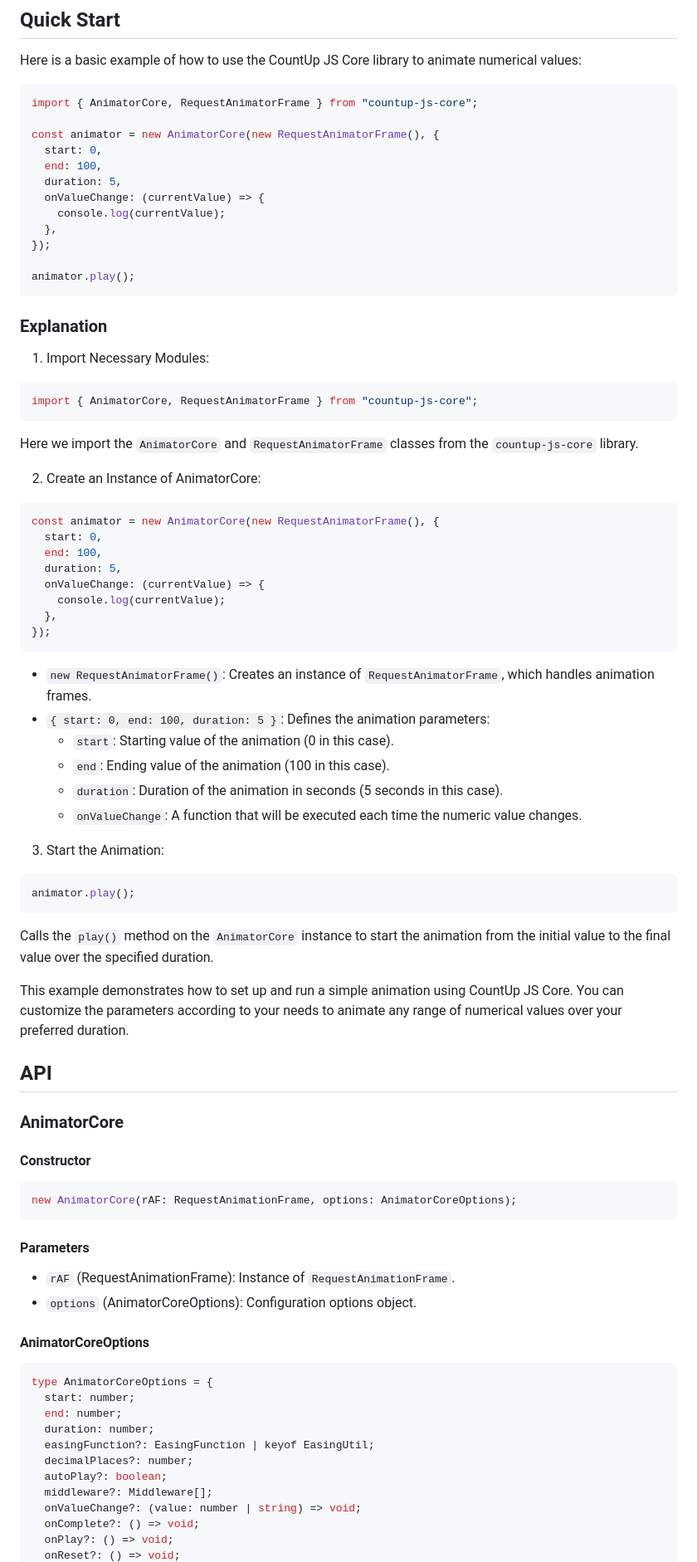
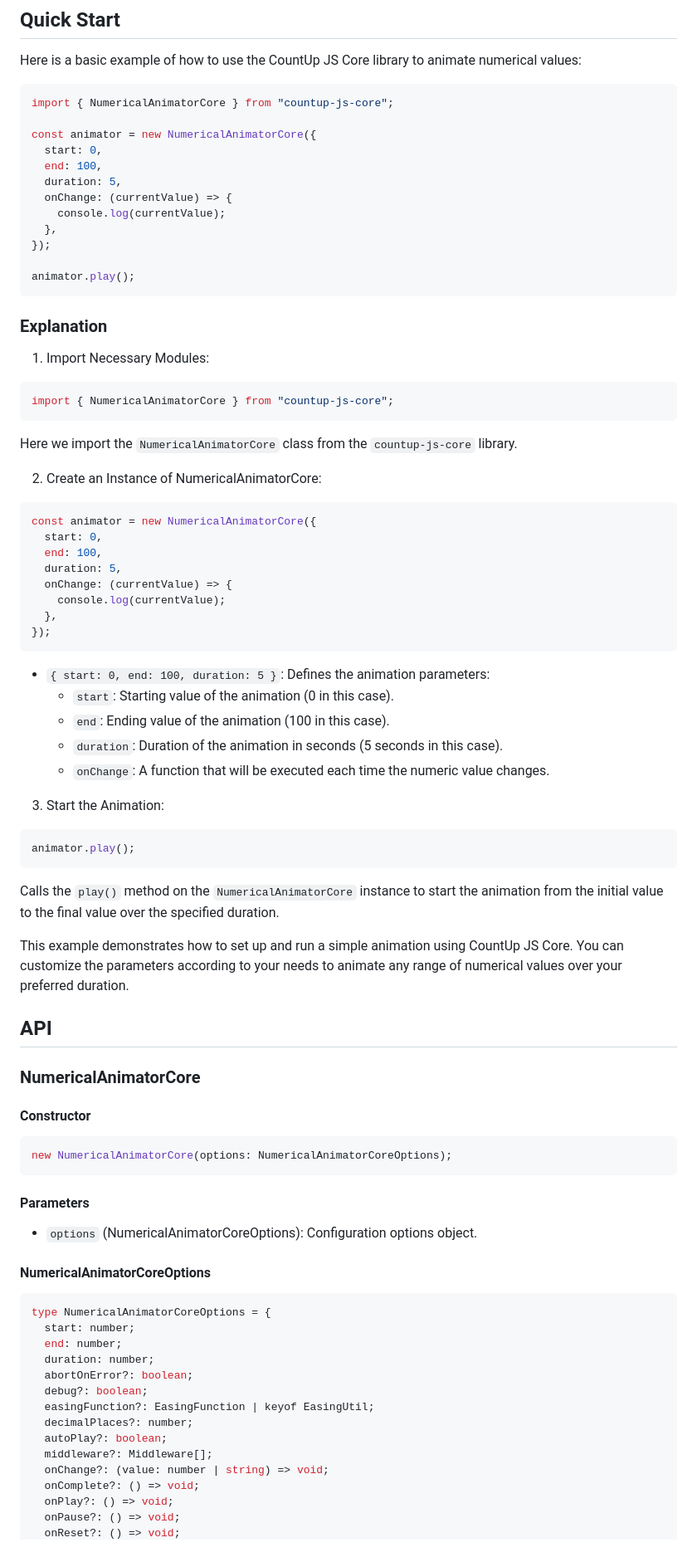
Before and after one commit to Adasft/countup-js-core, a Markdown page: README.md, the part around the change printed below. Shown: that part at 83% size. Rendered like a GitHub page.

````diff
--- a/README.md
+++ b/README.md
@@ -30,13 +30,13 @@ npm install countup-js-core
 Here is a basic example of how to use the CountUp JS Core library to animate numerical values:
 
 ```javascript
-import { AnimatorCore, RequestAnimatorFrame } from "countup-js-core";
+import { NumericalAnimatorCore } from "countup-js-core";
 
-const animator = new AnimatorCore(new RequestAnimatorFrame(), {
+const animator = new NumericalAnimatorCore({
   start: 0,
   end: 100,
   duration: 5,
-  onValueChange: (currentValue) => {
+  onChange: (currentValue) => {
     console.log(currentValue);
   },
 });
@@ -49,30 +49,29 @@ animator.play();
 1. Import Necessary Modules:
 
 ```javascript
-import { AnimatorCore, RequestAnimatorFrame } from "countup-js-core";
+import { NumericalAnimatorCore } from "countup-js-core";
 ```
 
-Here we import the `AnimatorCore` and `RequestAnimatorFrame` classes from the `countup-js-core` library.
+Here we import the `NumericalAnimatorCore` class from the `countup-js-core` library.
 
-2. Create an Instance of AnimatorCore:
+2. Create an Instance of NumericalAnimatorCore:
 
 ```javascript
-const animator = new AnimatorCore(new RequestAnimatorFrame(), {
+const animator = new NumericalAnimatorCore({
   start: 0,
   end: 100,
   duration: 5,
-  onValueChange: (currentValue) => {
+  onChange: (currentValue) => {
     console.log(currentValue);
   },
 });
 ```
 
-- `new RequestAnimatorFrame()`: Creates an instance of `RequestAnimatorFrame`, which handles animation frames.
 - `{ start: 0, end: 100, duration: 5 }`: Defines the animation parameters:
   - `start`: Starting value of the animation (0 in this case).
   - `end`: Ending value of the animation (100 in this case).
   - `duration`: Duration of the animation in seconds (5 seconds in this case).
-  - `onValueChange`: A function that will be executed each time the numeric value changes.
+  - `onChange`: A function that will be executed each time the numeric value changes.
 
 3. Start the Animation:
 
@@ -80,37 +79,39 @@ const animator = new AnimatorCore(new RequestAnimatorFrame(), {
 animator.play();
 ```
 
-Calls the `play()` method on the `AnimatorCore` instance to start the animation from the initial value to the final value over the specified duration.
+Calls the `play()` method on the `NumericalAnimatorCore` instance to start the animation from the initial value to the final value over the specified duration.
 
 This example demonstrates how to set up and run a simple animation using CountUp JS Core. You can customize the parameters according to your needs to animate any range of numerical values over your preferred duration.
 
 ## API
 
-### AnimatorCore
+### NumericalAnimatorCore
 
 #### Constructor
 
 ```javascript
-new AnimatorCore(rAF: RequestAnimationFrame, options: AnimatorCoreOptions);
+new NumericalAnimatorCore(options: NumericalAnimatorCoreOptions);
 ```
 
 #### Parameters
 
-- `rAF` (RequestAnimationFrame): Instance of `RequestAnimationFrame`.
-- `options` (AnimatorCoreOptions): Configuration options object.
+- `options` (NumericalAnimatorCoreOptions): Configuration options object.
 
-#### AnimatorCoreOptions
+#### NumericalAnimatorCoreOptions
 
 ```ts
-type AnimatorCoreOptions = {
+type NumericalAnimatorCoreOptions = {
   start: number;
   end: number;
   duration: number;
+  abortOnError?: boolean;
+  debug?: boolean;
   easingFunction?: EasingFunction | keyof EasingUtil;
   decimalPlaces?: number;
   autoPlay?: boolean;
   middleware?: Middleware[];
-  onValueChange?: (value: number | string) => void;
+  onChange?: (value: number | string) => void;
   onComplete?: () => void;
   onPlay?: () => void;
+  onPause?: () => void;
   onReset?: () => void;
````
Also changed, not shown: other parts of README.md (+49 -15 lines).
